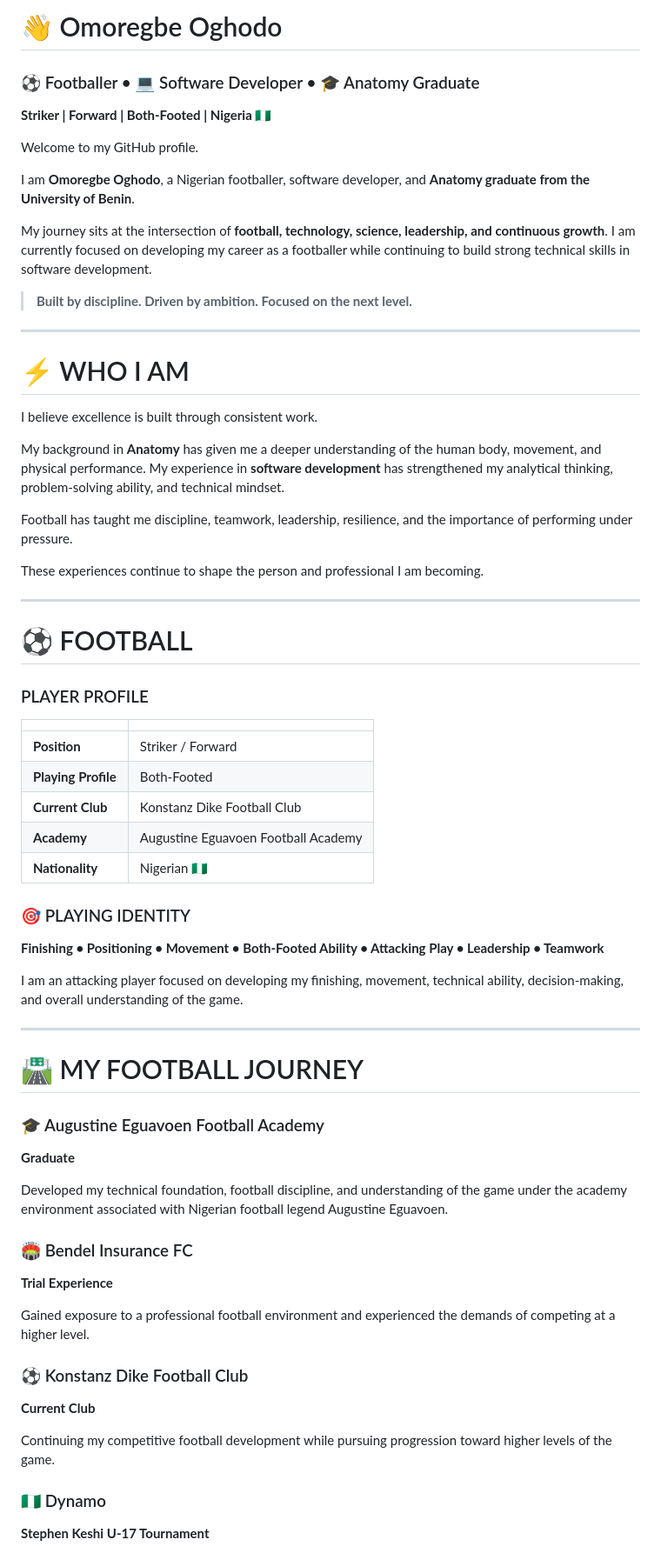
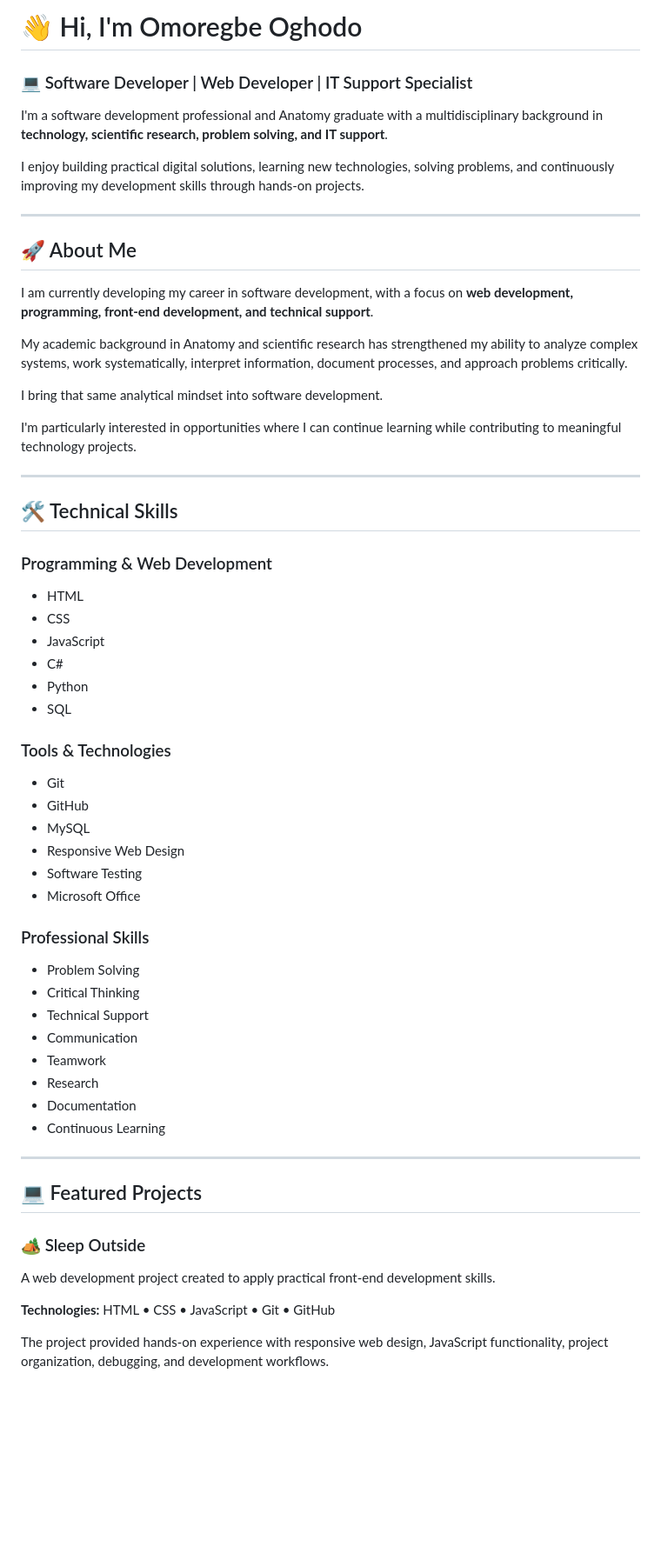
Before and after one commit to Oghodo/oghodo, a Markdown page: README.md, the part around one of its changes. Shown at 87% size. Rendered like a GitHub page; blank space fills up the shorter version.

```diff
--- a/README.md
+++ b/README.md
@@ -1,72 +1,65 @@
-# 👋 Omoregbe Oghodo
+# 👋 Hi, I'm Omoregbe Oghodo
 
-### ⚽ Footballer • 💻 Software Developer • 🎓 Anatomy Graduate
+### 💻 Software Developer | Web Developer | IT Support Specialist
 
-**Striker | Forward | Both-Footed | Nigeria 🇳🇬**
+I'm a software development professional and Anatomy graduate with a multidisciplinary background in **technology, scientific research, problem solving, and IT support**.
 
-Welcome to my GitHub profile.
-
-I am **Omoregbe Oghodo**, a Nigerian footballer, software developer, and **Anatomy graduate from the University of Benin**.
-
-My journey sits at the intersection of **football, technology, science, leadership, and continuous growth**. I am currently focused on developing my career as a footballer while continuing to build strong technical skills in software development.
-
-> **Built by discipline. Driven by ambition. Focused on the next level.**
+I enjoy building practical digital solutions, learning new technologies, solving problems, and continuously improving my development skills through hands-on projects.
 
 ---
 
-# ⚡ WHO I AM
+## 🚀 About Me
 
-I believe excellence is built through consistent work.
+I am currently developing my career in software development, with a focus on **web development, programming, front-end development, and technical support**.
 
-My background in **Anatomy** has given me a deeper understanding of the human body, movement, and physical performance. My experience in **software development** has strengthened my analytical thinking, problem-solving ability, and technical mindset.
+My academic background in Anatomy and scientific research has strengthened my ability to analyze complex systems, work systematically, interpret information, document processes, and approach problems critically.
 
-Football has taught me discipline, teamwork, leadership, resilience, and the importance of performing under pressure.
+I bring that same analytical mindset into software development.
 
-These experiences continue to shape the person and professional I am becoming.
+I'm particularly interested in opportunities where I can continue learning while contributing to meaningful technology projects.
 
 ---
 
-# ⚽ FOOTBALL
+## 🛠️ Technical Skills
 
-### PLAYER PROFILE
+### Programming & Web Development
 
-|                     |                                     |
-| ------------------- | ----------------------------------- |
-| **Position**        | Striker / Forward                   |
-| **Playing Profile** | Both-Footed                         |
-| **Current Club**    | Konstanz Dike Football Club         |
-| **Academy**         | Augustine Eguavoen Football Academy |
-| **Nationality**     | Nigerian 🇳🇬                       |
+* HTML
+* CSS
+* JavaScript
+* C#
+* Python
+* SQL
 
-### 🎯 PLAYING IDENTITY
+### Tools & Technologies
 
-**Finishing • Positioning • Movement • Both-Footed Ability • Attacking Play • Leadership • Teamwork**
+* Git
+* GitHub
+* MySQL
+* Responsive Web Design
+* Software Testing
+* Microsoft Office
 
-I am an attacking player focused on developing my finishing, movement, technical ability, decision-making, and overall understanding of the game.
+### Professional Skills
+
+* Problem Solving
+* Critical Thinking
+* Technical Support
+* Communication
+* Teamwork
+* Research
+* Documentation
+* Continuous Learning
 
 ---
 
-# 🛣️ MY FOOTBALL JOURNEY
+## 💻 Featured Projects
 
-### 🎓 Augustine Eguavoen Football Academy
+### 🏕️ Sleep Outside
 
-**Graduate**
+A web development project created to apply practical front-end development skills.
 
-Developed my technical foundation, football discipline, and understanding of the game under the academy environment associated with Nigerian football legend Augustine Eguavoen.
+**Technologies:** HTML • CSS • JavaScript • Git • GitHub
 
-### 🏟️ Bendel Insurance FC
+The project provided hands-on experience with responsive web design, JavaScript functionality, project organization, debugging, and development workflows.
 
-**Trial Experience**
-
-Gained exposure to a professional football environment and experienced the demands of competing at a higher level.
-
-### ⚽ Konstanz Dike Football Club
-
-**Current Club**
-
-Continuing my competitive football development while pursuing progression toward higher levels of the game.
-
-### 🇳🇬 Dynamo
-
-**Stephen Keshi U-17 Tournament**
-
```
Also changed, not shown: other parts of README.md (+52 -160 lines).
